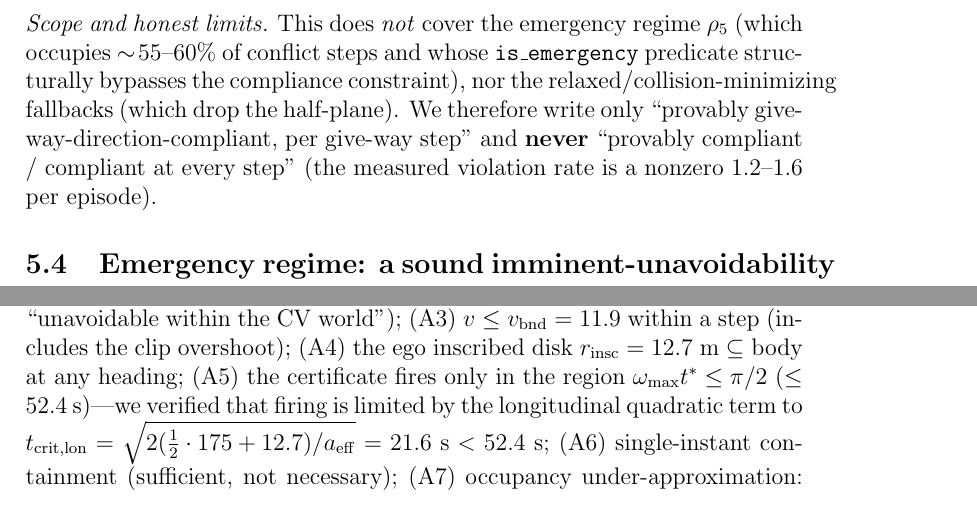
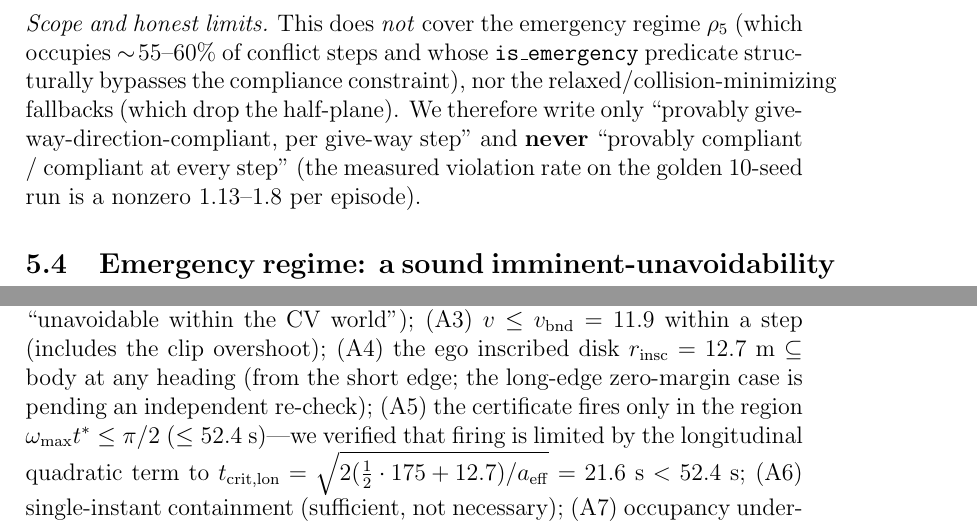
Before and after one commit to Weiyu-04/TRB-2027-ContinuesPPO, a LaTeX document (TRB/Paper/trb2027_main.tex, which reads TRB/Paper/sec_provable_safety_layer.tex): two parts of pages 6 and 7 of 12 before the commit and two parts of pages 6 and 7 of 13 after it, joined at a grey line, cut so that both start at the same text. Compiled offline with pdfLaTeX.

Commit message:
Apply independent-review fixes: paper number error + launcher hygiene
Self-review round (two adversarial agents on this session's own outputs):

Paper (sec_provable_safety_layer.tex, trb2027_main.tex):
- HIGH: "10 seeds x 400 episodes" was a 10x overclaim; the golden run is
  10 seeds x 40 episodes (400 total). 4000 corresponds to a different,
  non-zero-collision milestone scan. Corrected.
- Violation rate 1.2-1.6 -> 1.13-1.8 (golden 10-seed run; the earlier
  estimate under-reported the limitation).
- Table "sound and tight" scoped: single-target bound is conservative;
  only the multi-target conjunction adds no extra slack.
- Restore A4 long-edge "pending re-check" hedge; ~29,000 -> >20,000
  verifiable scenarios; attach single-target caveat to the empirical claim.

Launcher (run_multiparent.sh): replace "$FROZEN".* globs (miss the
underscore _vecnorm.pkl) with explicit three-file lists; assert
PARENTS_CKPTS has no duplicate entries.

Co-Authored-By: Claude Opus 4.8 <noreply@anthropic.com>
Claude-Session: https://claude.ai/code/session_01VUn4kFato5L1ZkECJGeHbe

```diff
--- a/TRB/Paper/sec_provable_safety_layer.tex
+++ b/TRB/Paper/sec_provable_safety_layer.tex
@@ -145,8 +145,8 @@ $\sim\!55$--$60\%$ of conflict steps and whose \texttt{is\_emergency} predicate
 structurally bypasses the compliance constraint), nor the relaxed/%
 collision-minimizing fallbacks (which drop the half-plane). We therefore write only
 ``provably give-way-direction-compliant, per give-way step'' and \textbf{never}
-``provably compliant / compliant at every step'' (the measured violation rate is a
-nonzero $1.2$--$1.6$ per episode).
+``provably compliant / compliant at every step'' (the measured violation rate on the
+golden 10-seed run is a nonzero $1.13$--$1.8$ per episode).
 \end{scope}
 
 \subsection{Emergency regime: a sound imminent-unavoidability certificate}
@@ -194,7 +194,8 @@ $\Rightarrow$ global unavoidable; per-pair \emph{avoidable} does \emph{not}
 compose); (A2) target CV stand-on (a maneuvering target changes $O(t)$ and voids the
 guarantee---we state ``unavoidable within the CV world''); (A3) $v\le
 v_{\mathrm{bnd}}=11.9$ within a step (includes the clip overshoot); (A4) the ego
-inscribed disk $r_{\mathrm{insc}}=12.7~\mathrm{m}\subseteq$ body at any heading; (A5)
+inscribed disk $r_{\mathrm{insc}}=12.7~\mathrm{m}\subseteq$ body at any heading
+(from the short edge; the long-edge zero-margin case is pending an independent re-check); (A5)
 the certificate fires only in the region $\omega_{\max}t^\ast\le\pi/2$
 ($\le52.4$~s)---we verified that firing is limited by the longitudinal quadratic term
 to $t_{\mathrm{crit,lon}}=\sqrt{2(\tfrac12\cdot175+12.7)/a_{\mathrm{eff}}}=21.6~\mathrm{s}<52.4~\mathrm{s}$;
```
Also changed, not shown: TRB/Paper/trb2027_main.tex (+1 -1 lines), TRB/Paper/sec_provable_safety_layer.tex (8 more changed lines), 1 other file.
